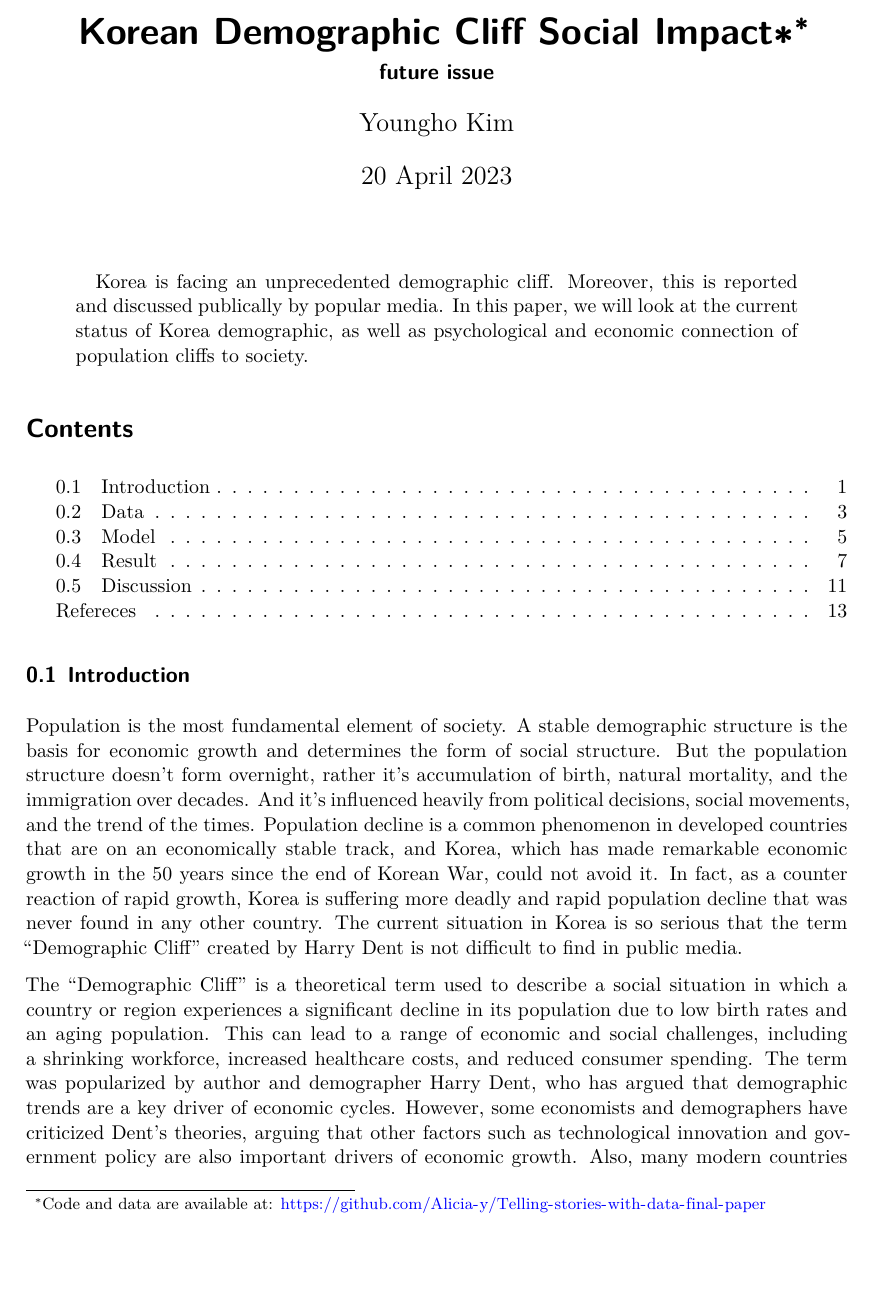
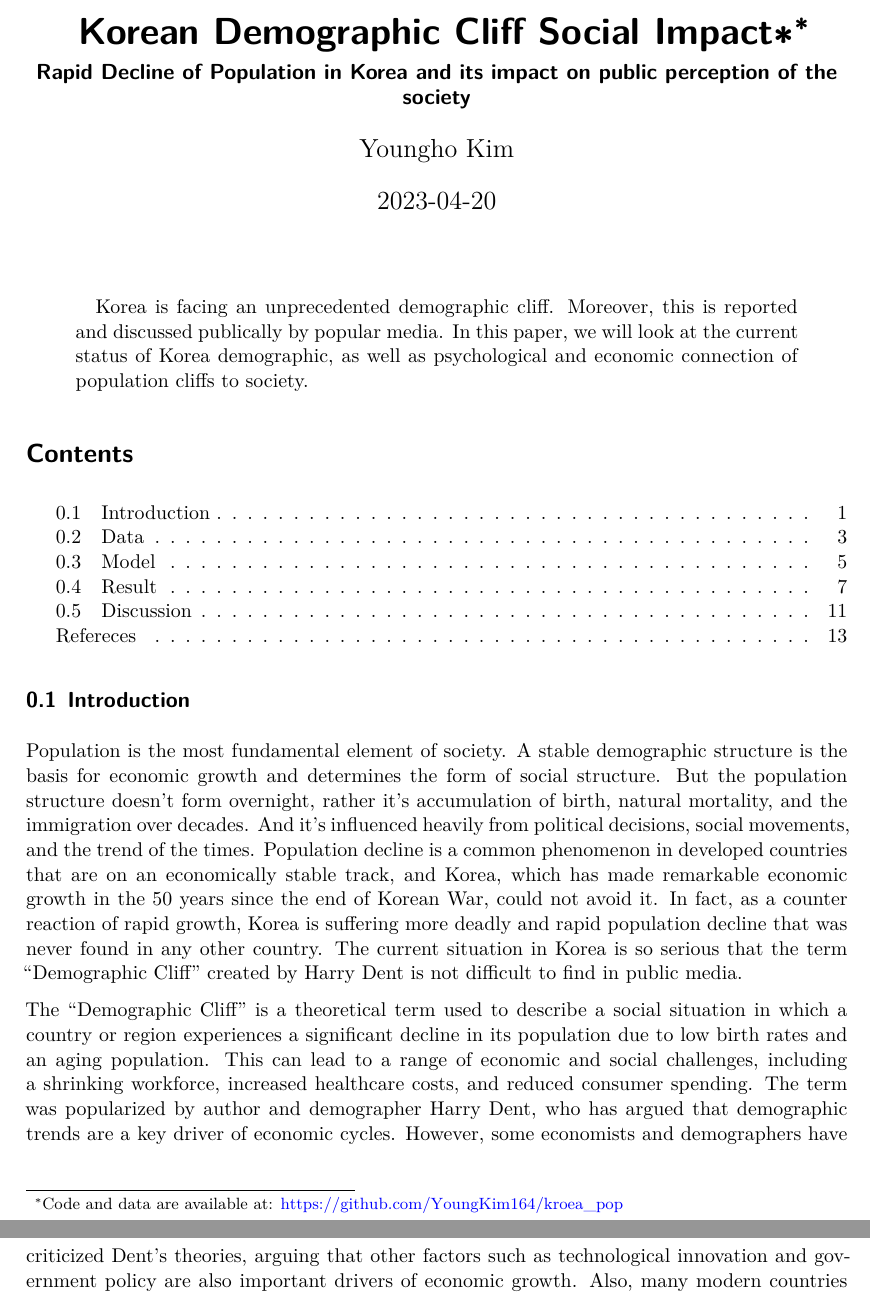
Before and after one commit to YoungKim164/kroea_pop, a Quarto document (outputs/paper/paper.qmd): part of page 1 of 13 before the commit and two parts of pages 1 and 2 of 13 after it, the two joined at a grey line, cut so that both start at the same text, the shorter picture padded with empty space. Rendered offline with R 4.5, knitr and Pandoc in place of Quarto, then LaTeX, with nearby package versions; some code elsewhere in the file could not run offline.

Commit message:
change subtitle

```diff
--- a/outputs/paper/paper.qmd
+++ b/outputs/paper/paper.qmd
@@ -1,13 +1,13 @@
 ---
 title: "Korean Demographic Cliff Social Impact∗"
-subtitle: "future issue"
+subtitle: "Rapid Decline of Population in Korea and its impact on public perception of the society"
 author: "Youngho Kim"
 format: pdf
 editor: visual
 toc: TRUE
 number-sections: TRUE
-thanks: "Code and data are available at: https://github.com/Alicia-y/Telling-stories-with-data-final-paper"
-date: "`r format(Sys.time(), '%d %B %Y')`"
+thanks: "Code and data are available at: https://github.com/YoungKim164/kroea_pop"
+date: 2023-04-20
 abstract: "Korea is facing an unprecedented demographic cliff. Moreover, this is reported and discussed publically by popular media. In this paper, we will look at the current status of Korea demographic, as well as psychological and economic connection of population cliffs to society."
 bibliography: references.bib
 ---
```
Also changed, not shown: outputs/paper/paper.pdf.
